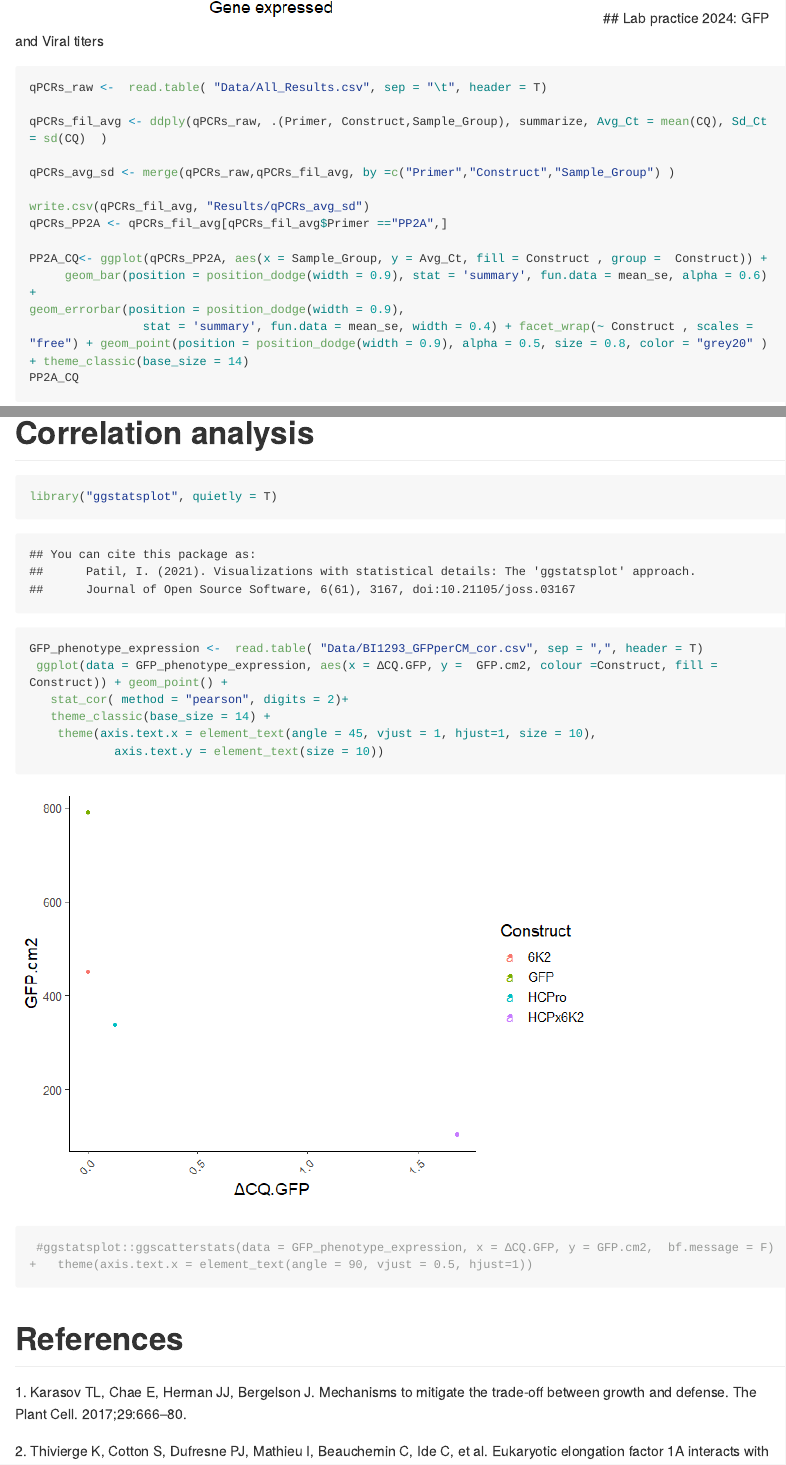
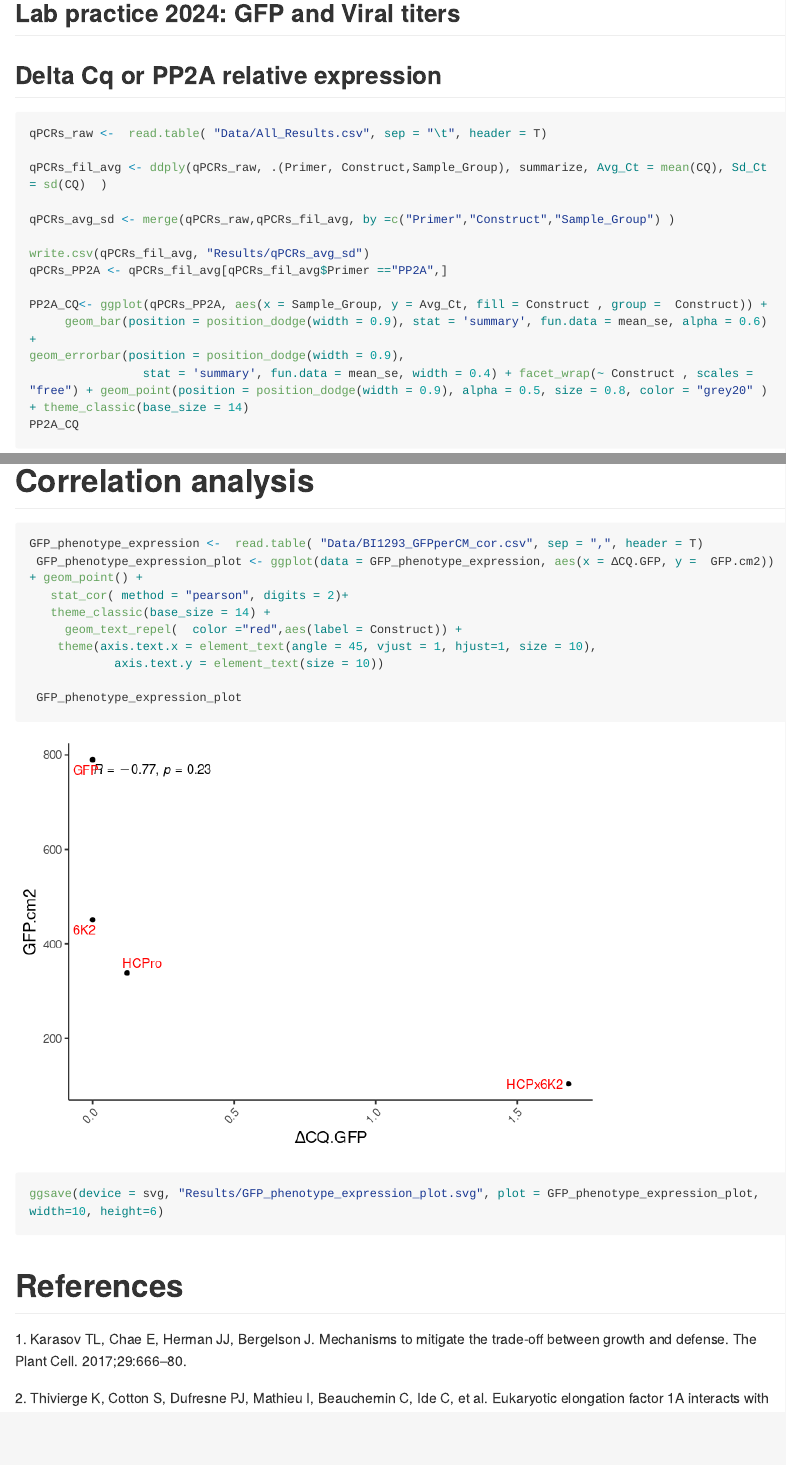
Before and after one commit to AimerGDiaz/Sociovirology_Lab, an R Markdown document (Readme.Rmd): the page in a window 1100 px wide, from 4120 px down before the commit and from 4180 px down after it, so that both start at the same text, and a second part further down, joined at a grey line. The pictures show the output file Readme.md that the author committed with the source, drawn offline in the style of GitHub; long lines of code are wrapped.

Commit message:
Correaltion GFP intensity and RE

````diff
--- a/Readme.Rmd
+++ b/Readme.Rmd
@@ -121,7 +122,10 @@ geom_errorbar(position = position_dodge(width = 0.9),
    theme(axis.text.x = element_text(angle = 90,size = 14))
  TuMV_titters
 ```
+
 ## Lab practice 2024: GFP and Viral titers
+
+## Delta Cq or PP2A relative expression
 
 ```{r}
 qPCRs_raw <-  read.table( "Data/All_Results.csv", sep = "\t", header = T)
@@ -242,14 +248,17 @@ ggsave(device = svg, "Results/qPCRs_DDCt_others_plot.svg", plot = qPCRs_DDCt_plo
 # Correlation analysis
 
 ```{r}
-library("ggstatsplot", quietly = T)
 GFP_phenotype_expression <-  read.table( "Data/BI1293_GFPperCM_cor.csv", sep = ",", header = T)
- ggplot(data = GFP_phenotype_expression, aes(x = ΔCQ.GFP, y =  GFP.cm2, colour =Construct, fill = Construct)) + geom_point() +
+ GFP_phenotype_expression_plot <- ggplot(data = GFP_phenotype_expression, aes(x = ΔCQ.GFP, y =  GFP.cm2)) + geom_point() +
    stat_cor( method = "pearson", digits = 2)+
    theme_classic(base_size = 14) +
+     geom_text_repel(  color ="red",aes(label = Construct)) +
     theme(axis.text.x = element_text(angle = 45, vjust = 1, hjust=1, size = 10),
             axis.text.y = element_text(size = 10))
- #ggstatsplot::ggscatterstats(data = GFP_phenotype_expression, x = ΔCQ.GFP, y = GFP.cm2,  bf.message = F)   +   theme(axis.text.x = element_text(angle = 90, vjust = 0.5, hjust=1))
+
+ GFP_phenotype_expression_plot
+ggsave(device = svg, "Results/GFP_phenotype_expression_plot.svg", plot = GFP_phenotype_expression_plot,  width=10, height=6)
+
 ```
 
 # References
````
Also changed, not shown: Readme.md, Readme_files/figure-gfm/unnamed-chunk-2-1.png, Readme_files/figure-gfm/unnamed-chunk-3-1.png, Readme_files/figure-gfm/unnamed-chunk-4-1.png, Readme_files/figure-gfm/unnamed-chunk-4-2.png, Readme_files/figure-gfm/unnamed-chunk-4-3.png, Readme_files/figure-gfm/unnamed-chunk-4-4.png, Readme_files/figure-gfm/unnamed-chunk-4-5.png (added), Readme_files/figure-gfm/unnamed-chunk-5-1.png, Readme_files/figure-gfm/unnamed-chunk-6-1.png, Results/FreshWeight_TuMV.svg, Results/GFP_phenotype_expression_plot.svg (added), Results/PP2A_CQ.svg, Results/PP2A_CQ_fil.svg, 6 more files.
